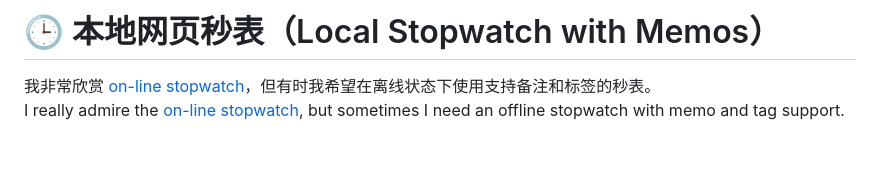
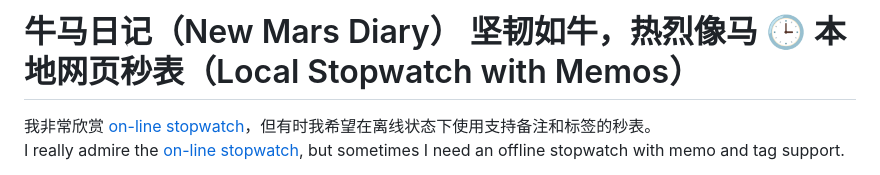
Before and after one commit to SamZebrado/LocalStopWatch, a Markdown page: README.md, the part around the change. Drawn GitHub-style; blank space fills up the shorter version.

Commit message:
Update README.md to add a cool new name

```diff
--- a/README.md
+++ b/README.md
@@ -1,4 +1,4 @@
-# 🕒 本地网页秒表（Local Stopwatch with Memos）
+# 牛马日记（New Mars Diary） 坚韧如牛，热烈像马 🕒 本地网页秒表（Local Stopwatch with Memos）
 
 我非常欣赏 [on-line stopwatch](https://stopwatch.online-timers.com/stopwatch-with-time-intervals)，但有时我希望在离线状态下使用支持备注和标签的秒表。
 I really admire the [on-line stopwatch](https://stopwatch.online-timers.com/stopwatch-with-time-intervals), but sometimes I need an offline stopwatch with memo and tag support.
```
